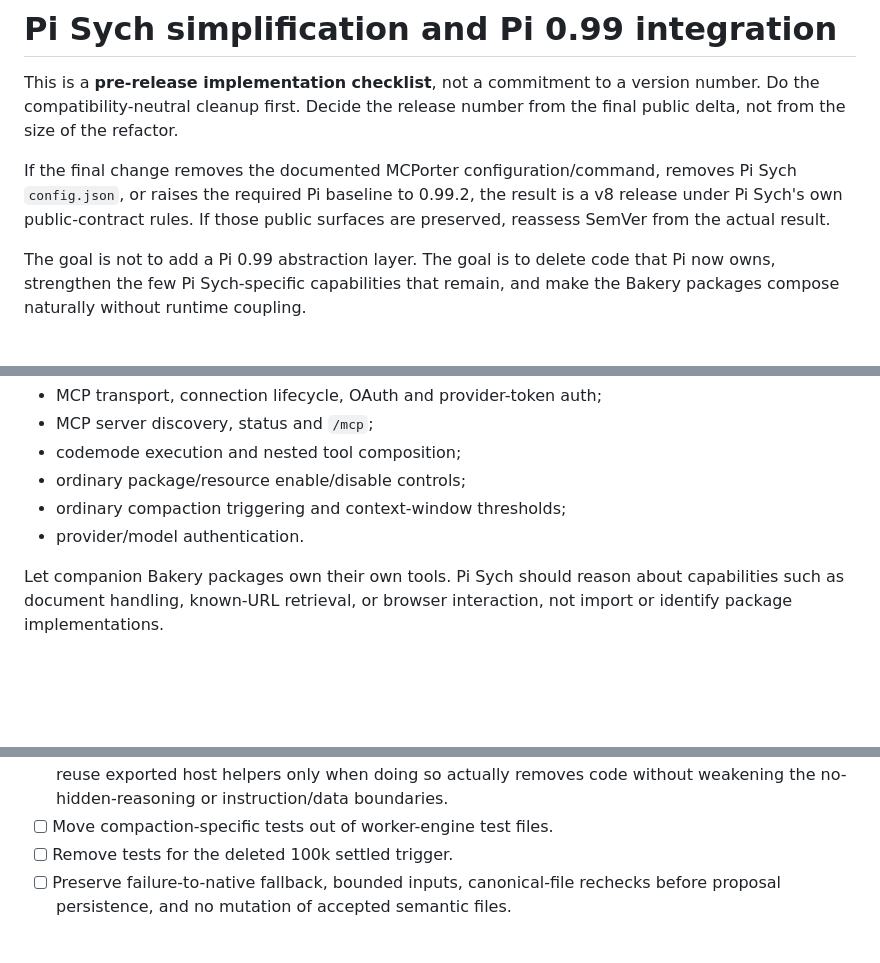
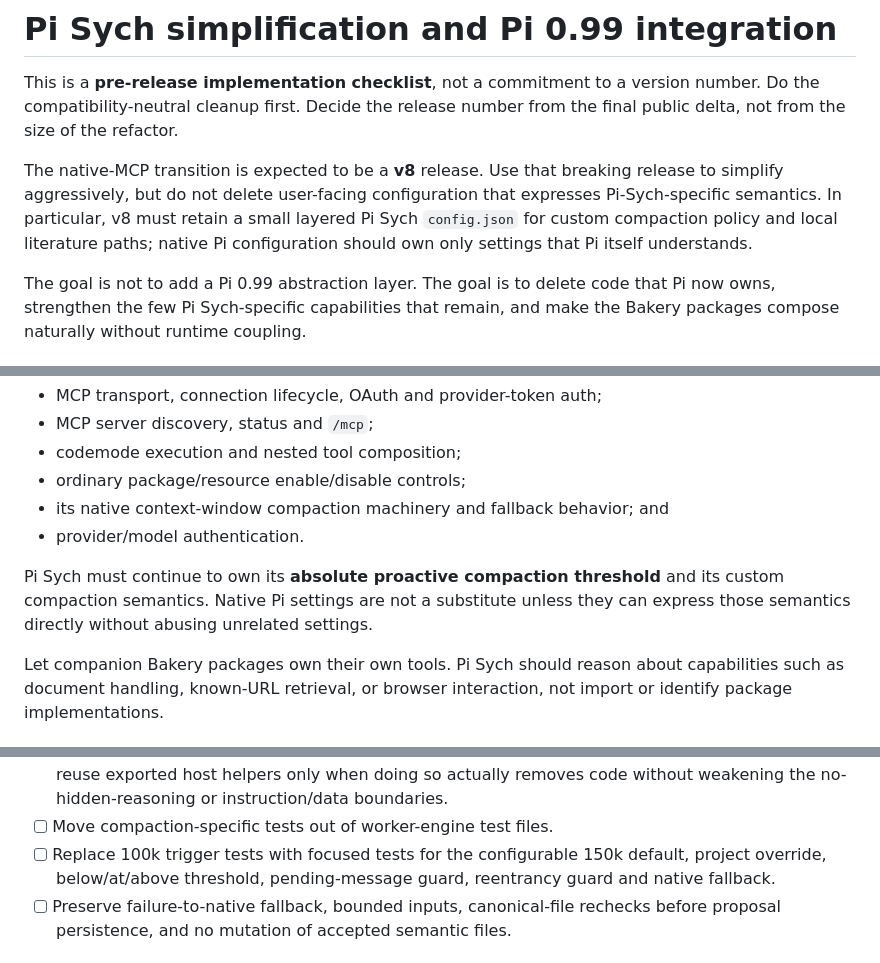
Before and after one commit to Joao-O-Santos/pi-sych, a Markdown page: TODO.md, 3 parts joined by grey strips. Drawn GitHub-style; blank space fills up the shorter version.

```diff
--- a/TODO.md
+++ b/TODO.md
@@ -4,10 +4,12 @@ This is a **pre-release implementation checklist**, not a commitment to a versio
 number. Do the compatibility-neutral cleanup first. Decide the release number
 from the final public delta, not from the size of the refactor.
 
-If the final change removes the documented MCPorter configuration/command,
-removes Pi Sych `config.json`, or raises the required Pi baseline to 0.99.2,
-the result is a v8 release under Pi Sych's own public-contract rules. If those
-public surfaces are preserved, reassess SemVer from the actual result.
+The native-MCP transition is expected to be a **v8** release. Use that breaking
+release to simplify aggressively, but do not delete user-facing configuration
+that expresses Pi-Sych-specific semantics. In particular, v8 must retain a
+small layered Pi Sych `config.json` for custom compaction policy and local
+literature paths; native Pi configuration should own only settings that Pi
+itself understands.
 
 The goal is not to add a Pi 0.99 abstraction layer. The goal is to delete code
 that Pi now owns, strengthen the few Pi Sych-specific capabilities that remain,
@@ -32,8 +34,12 @@ Let Pi own:
 - MCP server discovery, status and `/mcp`;
 - codemode execution and nested tool composition;
 - ordinary package/resource enable/disable controls;
-- ordinary compaction triggering and context-window thresholds;
+- its native context-window compaction machinery and fallback behavior; and
 - provider/model authentication.
+
+Pi Sych must continue to own its **absolute proactive compaction threshold** and
+its custom compaction semantics. Native Pi settings are not a substitute unless
+they can express those semantics directly without abusing unrelated settings.
 
 Let companion Bakery packages own their own tools. Pi Sych should reason about
 capabilities such as document handling, known-URL retrieval, or browser
@@ -148,7 +204,9 @@ project-state gaps, and unreviewed promotion proposals.
   actually removes code without weakening the no-hidden-reasoning or
   instruction/data boundaries.
 - [ ] Move compaction-specific tests out of worker-engine test files.
-- [ ] Remove tests for the deleted 100k settled trigger.
+- [ ] Replace 100k trigger tests with focused tests for the configurable 150k
+  default, project override, below/at/above threshold, pending-message guard,
+  reentrancy guard and native fallback.
 - [ ] Preserve failure-to-native fallback, bounded inputs, canonical-file
   rechecks before proposal persistence, and no mutation of accepted semantic
   files.
```
Also changed, not shown: other parts of TODO.md (+113 -53 lines).
